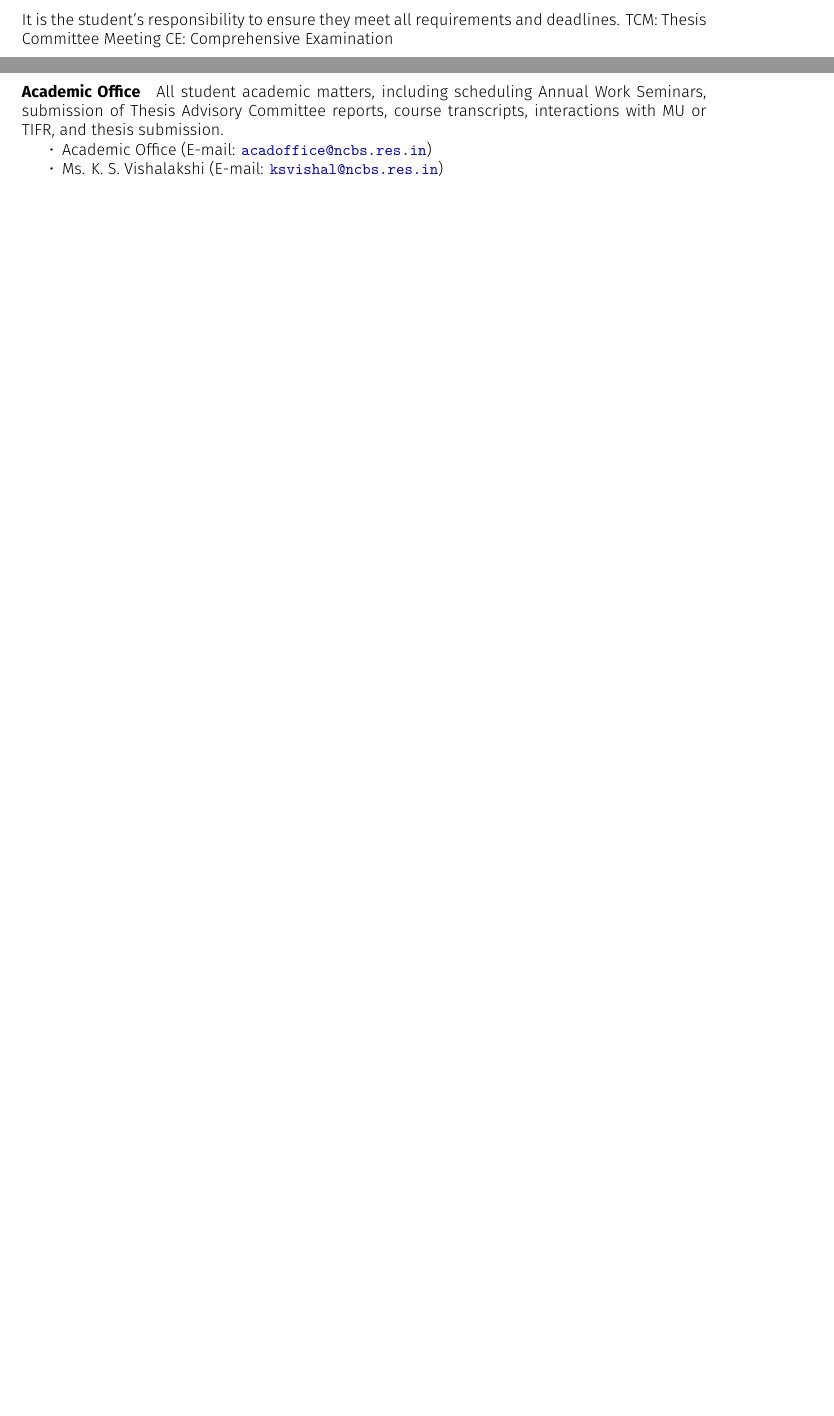
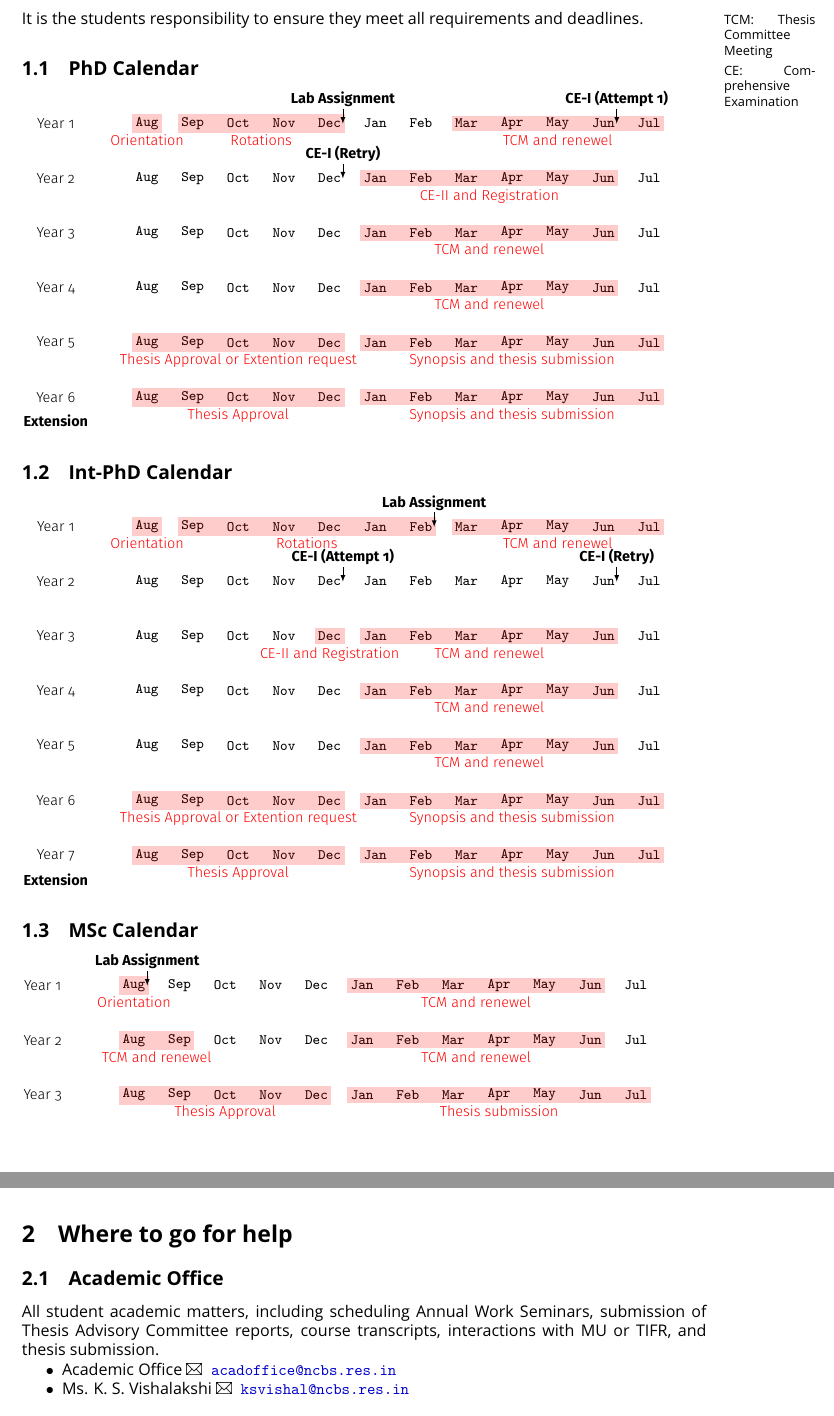
Before and after one commit to dilawar/ncbs, a LaTeX document (handbook/student_handbook_2016.tex, which reads handbook/calendar_intphd.tex, handbook/calendar_msc.tex, handbook/calendar_phd.tex): two parts of pages 2 and 3 of 30 before the commit and two parts of pages 5 and 6 of 31 after it, joined at a grey line, cut so that both start at the same text, the shorter picture padded with empty space. The pictures show the PDF file handbook/student_handbook_2016.pdf that the author committed with the source.

Commit message:
Final version.

```diff
--- /dev/null
+++ b/handbook/calendar_intphd.tex
@@ -0,0 +1,80 @@
+\begin{tikzpicture}[scale=1
+    , every node/.style={node distance=2mm,inner sep=1pt}
+]
+    \small
+    \edef\dy{-1.2mm}
+    \edef\gap{1.2}
+    \foreach \y in {1,2,3,4,5,6,7}
+    {
+        \node (year\y) at (-1,-\gap * \y cm) {Year \y};
+        \foreach \month[count=\m] in {Aug,Sep,Oct,Nov,Dec,Jan,Feb,Mar,Apr,May,Jun,Jul}
+        \node[] (year\y month\m) at (\m,-\gap * \y cm) {\texttt{\month}};
+    }
+
+    \node[below=of year7]{{\bf Extension}};
+
+    % Orientation.
+    \def\cl{red}
+    \node[fit=(year1month1),fill=\cl,opacity=0.2] (orientation) {};
+    \node[below=of orientation.center] {\textcolor{\cl}{Orientation}};
+
+    % Rotation 1 and 2.
+    \node[fill=\cl,opacity=0.2,fit= (year1month2) (year1month7) ] (rotations) { };
+    \node[below=of rotations.center] {\textcolor{\cl}{Rotations}};
+
+    \node[above=of year1month7.east,yshift=-\dy]  (labassignments) {\bf Lab Assignment};
+    \draw[-latex] (labassignments) -- (year1month7.east);
+
+    % TCM
+    \node[fill=\cl,opacity=0.2,fit=(year1month8) (year1month12)] (tcm) { };
+    \node[below=of tcm.center] {\textcolor{\cl}{TCM and renewel}};
+
+    % CE
+    \node[above=of year2month5.east,yshift=-\dy] (ce1) {\bf CE-I (Attempt 1)};
+    \draw[-latex] (ce1) -- (year2month5.east);
+
+    \node[above=of year2month11.east,yshift=-\dy] (ce2) {\bf CE-I (Retry)};
+    \draw[-latex] (ce2) -- (year2month11.east);
+
+    % Registration
+    \node[fill=\cl,opacity=0.2,fit=(year3month5)] (reg) { };
+    \node[below=of reg.center]
+        {\textcolor{\cl}{CE-II and Registration}};
+
+    % TCM
+    \node[fill=\cl,opacity=0.2,fit=(year3month6) (year3month11)] (tcm) { };
+    \node[below=of tcm.center] {\textcolor{\cl}{TCM and renewel}};
+
+
+    \node[fill=\cl,opacity=0.2,fit=(year4month6) (year4month11)] (tcm) { };
+    \node[below=of tcm.center] {\textcolor{\cl}{TCM and renewel}};
+
+    \node[fill=\cl,opacity=0.2,fit=(year5month6) (year5month11)] (tcm) { };
+    \node[below=of tcm.center] {\textcolor{\cl}{TCM and renewel}};
+
+
+    % Thesis
+    \node[fill=\cl,opacity=0.2,fit=(year6month1) (year6month5)] (thesis) { };
+    \node[below=of thesis.center]
+        {\textcolor{\cl}{Thesis Approval or Extention request}};
+
+    \node[fill=\cl,opacity=0.2,fit=(year6month6) (year6month12)] (thesis1) { };
+    \node[below=of thesis1.center]
+        {\textcolor{\cl}{Synopsis and thesis submission}};
+
+    % Thesis
+    \node[fill=\cl,opacity=0.2,fit=(year7month1) (year7month5)] (thesis) { };
+    \node[below=of thesis.center]
+        {\textcolor{\cl}{Thesis Approval}};
+
+    \node[fill=\cl,opacity=0.2,fit=(year7month6) (year7month12)] (thesis1) { };
+    \node[below=of thesis1.center]
+        {\textcolor{\cl}{Synopsis and thesis submission}};
+
+
+
+
+
+
+
+\end{tikzpicture}
--- /dev/null
+++ b/handbook/calendar_msc.tex
@@ -0,0 +1,41 @@
+\begin{tikzpicture}[scale=1
+    , every node/.style={node distance=2mm,inner sep=1pt}
+]
+    \small
+    \edef\dy{-1.2mm}
+    \edef\gap{1.2}
+    \foreach \y in {1,2,3}
+    {
+        \node (year\y) at (-1,-\gap * \y cm) {Year \y};
+        \foreach \month[count=\m] in {Aug,Sep,Oct,Nov,Dec,Jan,Feb,Mar,Apr,May,Jun,Jul}
+        \node[] (year\y month\m) at (\m,-\gap * \y cm) {\texttt{\month}};
+    }
+
+    % Orientation.
+    \def\cl{red}
+    \node[fit=(year1month1),fill=\cl,opacity=0.2] (orientation) {};
+    \node[below=of orientation.center] {\textcolor{\cl}{Orientation}};
+
+    \node[above=of year1month1.east,yshift=-\dy]  (labassignments) {\bf Lab Assignment};
+    \draw[-latex] (labassignments) -- (year1month1.east);
+
+    % TCM
+    \node[fill=\cl,opacity=0.2,fit=(year1month6) (year1month11)] (tcm) { };
+    \node[below=of tcm.center] {\textcolor{\cl}{TCM and renewel}};
+
+    \node[fill=\cl,opacity=0.2,fit=(year2month1) (year2month2)] (tcm) { };
+    \node[below=of tcm.center] {\textcolor{\cl}{TCM and renewel}};
+
+    \node[fill=\cl,opacity=0.2,fit=(year2month6) (year2month11)] (tcm) { };
+    \node[below=of tcm.center] {\textcolor{\cl}{TCM and renewel}};
+
+    % Thesis
+    \node[fill=\cl,opacity=0.2,fit=(year3month1) (year3month5)] (thesis) { };
+    \node[below=of thesis.center]
+        {\textcolor{\cl}{Thesis Approval}};
+
+    \node[fill=\cl,opacity=0.2,fit=(year3month6) (year3month12)] (thesis1) { };
+    \node[below=of thesis1.center]
+        {\textcolor{\cl}{Thesis submission}};
+
+\end{tikzpicture}
--- /dev/null
+++ b/handbook/calendar_phd.tex
@@ -0,0 +1,76 @@
+\begin{tikzpicture}[scale=1
+    , every node/.style={node distance=2mm,inner sep=1pt}
+]
+    \small
+    \edef\dy{-1.2mm}
+    \edef\gap{1.2}
+    \foreach \y in {1,2,3,4,5,6}
+    {
+        \node (year\y) at (-1,-\gap * \y cm) {Year \y};
+        \foreach \month[count=\m] in {Aug,Sep,Oct,Nov,Dec,Jan,Feb,Mar,Apr,May,Jun,Jul}
+        \node[] (year\y month\m) at (\m,-\gap * \y cm) {\texttt{\month}};
+    }
+
+    \node[below=of year6]{{\bf Extension}};
+
+    % Orientation.
+    \def\cl{red}
+    \node[fit=(year1month1),fill=\cl,opacity=0.2] (orientation) {};
+    \node[below=of orientation.center] {\textcolor{\cl}{Orientation}};
+
+    % Rotation
+    \node[fill=\cl,opacity=0.2,fit= (year1month2) (year1month5) ] (rotations) { };
+    \node[below=of rotations.center] {\textcolor{\cl}{Rotations}};
+
+    \node[above=of year1month5.east,yshift=-\dy]  (labassignments) {\bf Lab Assignment};
+    \draw[-latex] (labassignments) -- (year1month5.east);
+
+    % TCM
+    \node[fill=\cl,opacity=0.2,fit=(year1month8) (year1month12)] (tcm) { };
+    \node[below=of tcm.center] {\textcolor{\cl}{TCM and renewel}};
+
+    % CE
+    \node[above=of year1month11.east,yshift=-\dy] (ce1) {\bf CE-I (Attempt 1)};
+    \draw[-latex] (ce1) -- (year1month11.east);
+
+    \node[above=of year2month5.east,yshift=-\dy] (ce2) {\bf CE-I (Retry)};
+    \draw[-latex] (ce2) -- (year2month5.east);
+
+    % Registration
+    \node[fill=\cl,opacity=0.2,fit=(year2month6) (year2month11)] (reg) { };
+    \node[below=of reg.center]
+        {\textcolor{\cl}{CE-II and Registration}};
+
+    % TCM
+    \node[fill=\cl,opacity=0.2,fit=(year3month6) (year3month11)] (tcm) { };
+    \node[below=of tcm.center] {\textcolor{\cl}{TCM and renewel}};
+
+
+    \node[fill=\cl,opacity=0.2,fit=(year4month6) (year4month11)] (tcm) { };
+    \node[below=of tcm.center] {\textcolor{\cl}{TCM and renewel}};
+
+    % Thesis
+    \node[fill=\cl,opacity=0.2,fit=(year5month1) (year5month5)] (thesis) { };
+    \node[below=of thesis.center]
+        {\textcolor{\cl}{Thesis Approval or Extention request}};
+
+    \node[fill=\cl,opacity=0.2,fit=(year5month6) (year5month12)] (thesis1) { };
+    \node[below=of thesis1.center]
+        {\textcolor{\cl}{Synopsis and thesis submission}};
+
+    % Thesis
+    \node[fill=\cl,opacity=0.2,fit=(year6month1) (year6month5)] (thesis) { };
+    \node[below=of thesis.center]
+        {\textcolor{\cl}{Thesis Approval}};
+
+    \node[fill=\cl,opacity=0.2,fit=(year6month6) (year6month12)] (thesis1) { };
+    \node[below=of thesis1.center]
+        {\textcolor{\cl}{Synopsis and thesis submission}};
+
+
+
+
+
+
+
+\end{tikzpicture}
--- /dev/null
+++ b/handbook/glossaries.tex
@@ -0,0 +1,11 @@
+\newglossaryentry{tcm}
+{
+    name=TCM,
+    description={Thesis Committee Meeting}
+}
+
+\newglossaryentry{ce}
+{
+    name=CE,
+    description={Comprehensive Examination}
+}
--- a/handbook/student_handbook_2016.tex
+++ b/handbook/student_handbook_2016.tex
@@ -44,17 +54,34 @@ being able to trust each other’s data.  Any form of cheating, plagiarism, or
 falsification of data is unacceptable and will invite appropriate consequences.
 \end{mdframed}
 
-
 \newpage
-\section*{Academic Calendar}
+\tableofcontents
+
+\newpage
+\section{Academic Calendar}
+\label{sec:academic_calendar}
 
 It is the student’s responsibility to ensure they meet all requirements and
-deadlines.  TCM: Thesis Committee Meeting CE: Comprehensive Examination
+deadlines.
+
+\marginpar{\footnotesize TCM:  Thesis Committee Meeting}
+\marginpar{\footnotesize CE: Comprehensive Examination}
+
+
+\subsection{PhD Calendar}
+\input{calendar_phd}
+
+\subsection{Int-PhD Calendar}
+\input{calendar_intphd}
+
+\subsection{MSc Calendar}
+\input{calendar_msc}
 
 \newpage
-\section*{Where to go for help}
-
-\paragraph{Academic Office} All student academic matters, including scheduling
+\section{Where to go for help}
+
+\subsection{Academic Office}
+All student academic matters, including scheduling
 Annual Work Seminars, submission of Thesis Advisory Committee reports, course
 transcripts, interactions with MU or TIFR, and thesis submission.
 
@@ -76,0 +104 @@ Joining formalities, extramural fellowships, interface with outside agencies.
+\begin{tabularx}{\textwidth}{l X X}
@@ -1171,9 +1226,9 @@ Administrators. Please report major outages to the reception desk at any time of
 night, any day of the week.
 
 \begin{tabular}{l l}
-Helpdesk & helpdesk@ncbs.res.in \\
-System administrators & Prasanta Kumar Baruah (prasanta@ncbs.res.in) \\
-Computer Committee & Upinder S. Bhalla, R. Sowdhamini, Ramaswamy, Sandeep Krishna.
+    Helpdesk & \MAILTO{IT Help}{helpdesk@ncbs.res.in} \\
+    System administrators & Prasanta Kumar Baruah (prasanta@ncbs.res.in) \\
+    Computer Committee & Upinder S. Bhalla, R. Sowdhamini, Ramaswamy, Sandeep Krishna.
 \end{tabular}
 
 \section{Helpdesk System}
```
Also changed, not shown: handbook/Makefile, handbook/student_handbook_2016.pdf, handbook/student_handbook_2016.tex (61 more changed lines).
